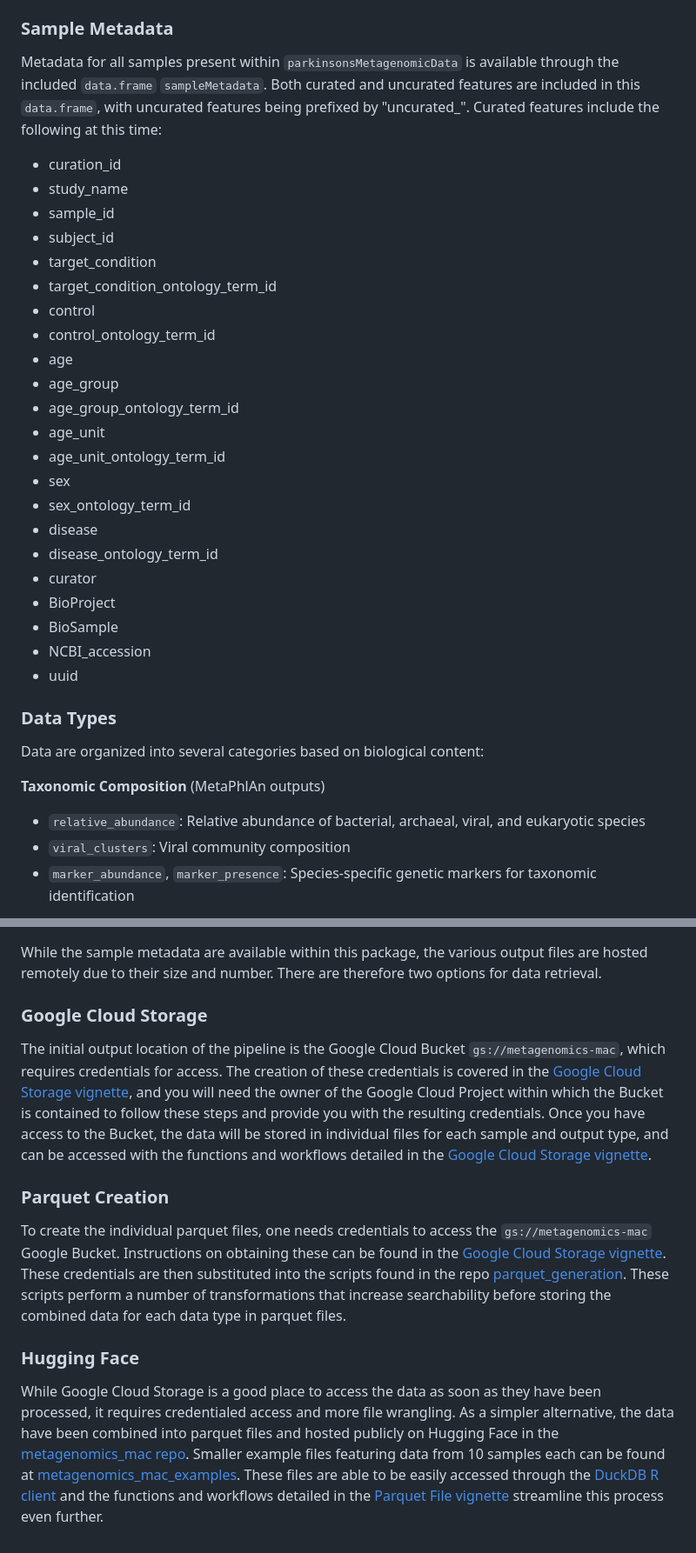
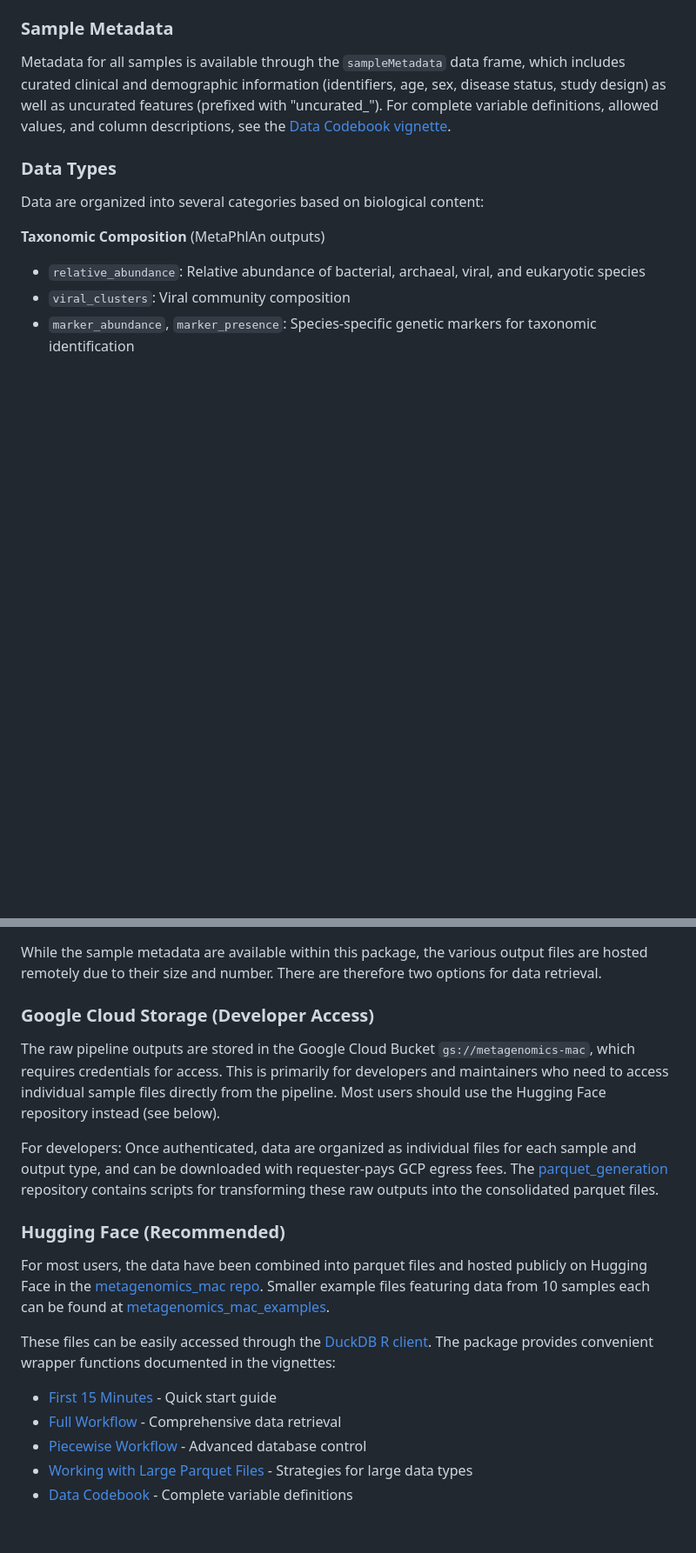
Before and after one commit to ASAP-MAC/parkinsonsMetagenomicData, a Markdown page: README.md, 2 parts joined by grey strips. Shown at 87% size. Drawn GitHub-style; blank space fills up the shorter version.

Commit message:
docs: update README to fix dead links and reference Codebook vignette
- Remove dead links to non-existent Google Cloud Storage vignette
- Replace dead "Parquet File vignette" link with actual vignette links
- Shorten Sample Metadata section to reference Codebook vignette
- Clarify Google Cloud Storage is for developer access
- Add complete list of vignette links in Hugging Face section
- Streamline Data Hosting section for better user guidance

Co-Authored-By: Claude Sonnet 4.5 <noreply@anthropic.com>

```diff
--- a/README.md
+++ b/README.md
@@ -39,33 +39,7 @@ package. To see which data types are available in the remote repositories, use
 
 ### Sample Metadata
 
-Metadata for all samples present within `parkinsonsMetagenomicData` is available
-through the included `data.frame` `sampleMetadata`. Both curated and uncurated
-features are included in this `data.frame`, with uncurated features being
-prefixed by "uncurated_". Curated features include the following at this time:
-
- - curation_id
- - study_name
- - sample_id
- - subject_id
- - target_condition
- - target_condition_ontology_term_id
- - control
- - control_ontology_term_id
- - age
- - age_group
- - age_group_ontology_term_id
- - age_unit
- - age_unit_ontology_term_id
- - sex
- - sex_ontology_term_id
- - disease
- - disease_ontology_term_id
- - curator
- - BioProject
- - BioSample
- - NCBI_accession
- - uuid
+Metadata for all samples is available through the `sampleMetadata` data frame, which includes curated clinical and demographic information (identifiers, age, sex, disease status, study design) as well as uncurated features (prefixed with "uncurated_"). For complete variable definitions, allowed values, and column descriptions, see the [Data Codebook vignette](https://asap-mac.github.io/parkinsonsMetagenomicData/articles/codebook.html).
 
 ### Data Types
 
@@ -96,42 +70,21 @@ While the sample metadata are available within this package, the various output
 files are hosted remotely due to their size and number. There are therefore two
 options for data retrieval.
 
-### Google Cloud Storage
+### Google Cloud Storage (Developer Access)
 
-The initial output location of the pipeline is the Google Cloud Bucket
-`gs://metagenomics-mac`, which requires credentials for access. The creation of
-these credentials is covered in the
-[Google Cloud Storage vignette](https://asap-mac.github.io/parkinsonsMetagenomicData/docs/vignettes/google_cloud_storage.html), and you
-will need the owner of the Google Cloud Project within which the Bucket is
-contained to follow these steps and provide you with the resulting credentials.
-Once you have access to the Bucket, the data will be stored in individual files
-for each sample and output type, and can be accessed with the functions and
-workflows detailed in the
-[Google Cloud Storage vignette](https://asap-mac.github.io/parkinsonsMetagenomicData/docs/vignettes/google_cloud_storage.html).
+The raw pipeline outputs are stored in the Google Cloud Bucket `gs://metagenomics-mac`, which requires credentials for access. This is primarily for developers and maintainers who need to access individual sample files directly from the pipeline. Most users should use the Hugging Face repository instead (see below).
 
-### Parquet Creation
-
-To create the individual parquet files, one needs credentials to access the
-`gs://metagenomics-mac` Google Bucket. Instructions on obtaining these can be
-found in the
-[Google Cloud Storage vignette](https://asap-mac.github.io/parkinsonsMetagenomicData/docs/vignettes/google_cloud_storage.html). These
-credentials are then substituted into the scripts found in the repo
-[parquet_generation](https://github.com/ASAP-MAC/parquet_generation). These
-scripts perform a number of transformations that increase searchability before
-storing the combined data for each data type in parquet files.
+For developers: Once authenticated, data are organized as individual files for each sample and output type, and can be downloaded with requester-pays GCP egress fees. The [parquet_generation](https://github.com/ASAP-MAC/parquet_generation) repository contains scripts for transforming these raw outputs into the consolidated parquet files.
 
 
-### Hugging Face
+### Hugging Face (Recommended)
 
-While Google Cloud Storage is a good place to access the data as soon as they
-have been processed, it requires credentialed access and more file wrangling.
-As a simpler alternative, the data have been combined into parquet files and
-hosted publicly on Hugging Face in the
-[metagenomics_mac repo](https://huggingface.co/datasets/waldronlab/metagenomics_mac).
-Smaller example files featuring data from 10 samples each can be found at
-[metagenomics_mac_examples](https://huggingface.co/datasets/waldronlab/metagenomics_mac_examples).
-These files are able to be easily accessed through the
-[DuckDB R client](https://duckdb.org/docs/stable/clients/r.html) and the
-functions and workflows detailed in the
-[Parquet File vignette](https://asap-mac.github.io/parkinsonsMetagenomicData/docs/vignettes/parquet.html) streamline this process
-even further.
+For most users, the data have been combined into parquet files and hosted publicly on Hugging Face in the [metagenomics_mac repo](https://huggingface.co/datasets/waldronlab/metagenomics_mac). Smaller example files featuring data from 10 samples each can be found at [metagenomics_mac_examples](https://huggingface.co/datasets/waldronlab/metagenomics_mac_examples).
+
+These files can be easily accessed through the [DuckDB R client](https://duckdb.org/docs/stable/clients/r.html). The package provides convenient wrapper functions documented in the vignettes:
+
+- [First 15 Minutes](https://asap-mac.github.io/parkinsonsMetagenomicData/articles/first-15-minutes.html) - Quick start guide
+- [Full Workflow](https://asap-mac.github.io/parkinsonsMetagenomicData/articles/full-workflow.html) - Comprehensive data retrieval
+- [Piecewise Workflow](https://asap-mac.github.io/parkinsonsMetagenomicData/articles/piecewise-workflow.html) - Advanced database control
+- [Working with Large Parquet Files](https://asap-mac.github.io/parkinsonsMetagenomicData/articles/working-with-large-parquet-files.html) - Strategies for large data types
+- [Data Codebook](https://asap-mac.github.io/parkinsonsMetagenomicData/articles/codebook.html) - Complete variable definitions
```
